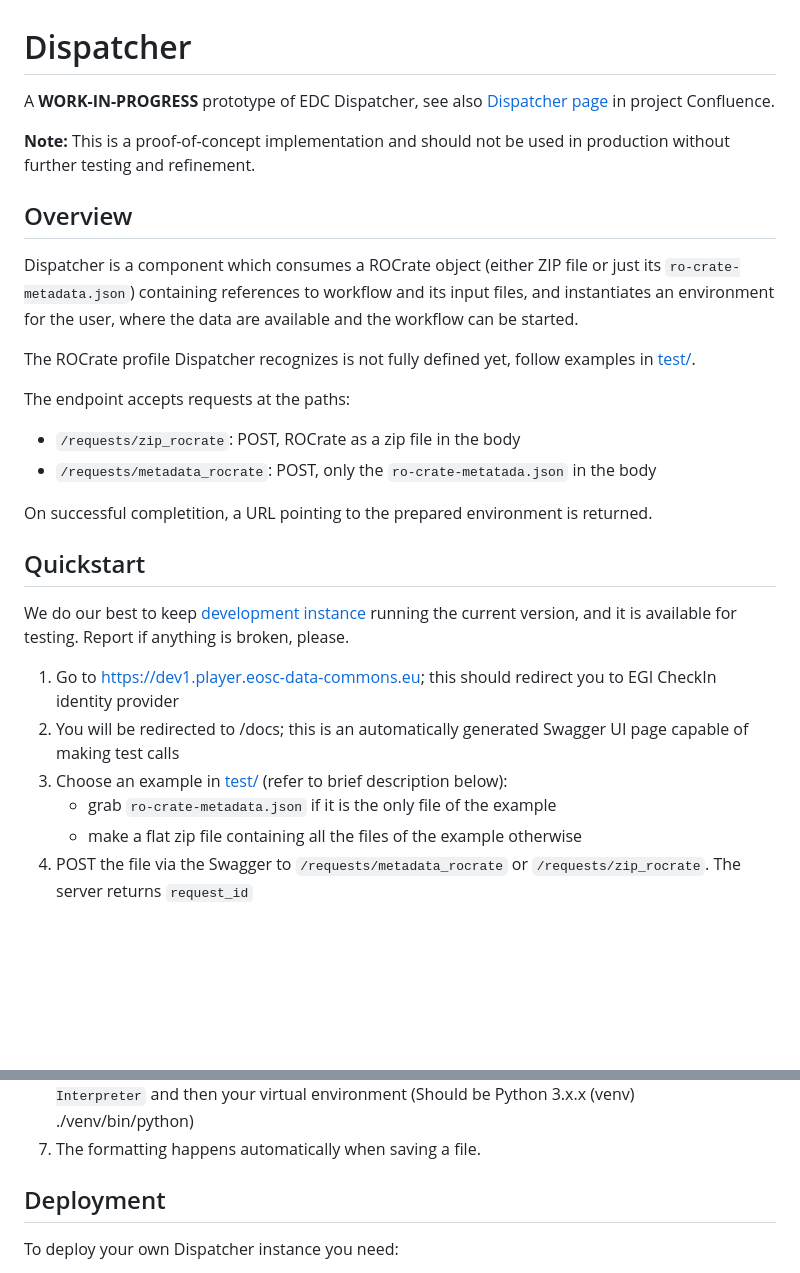
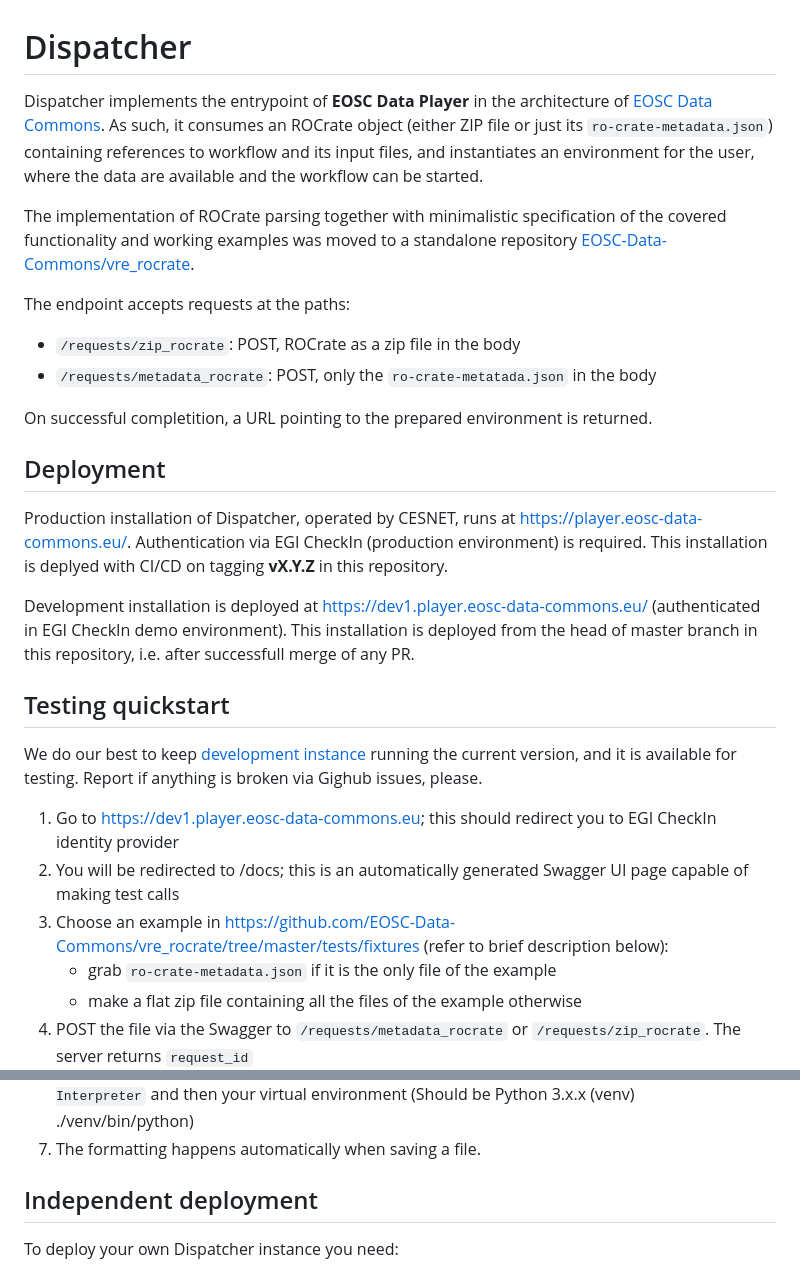
Before and after one commit to EOSC-Data-Commons/Dispatcher, a Markdown page: README.md, 2 parts joined by grey strips. Rendered like a GitHub page; blank space fills up the shorter version.

Commit message:
Revise README for Dispatcher updates (#133)
Updated README to reflect changes in Dispatcher implementation and deployment instructions.

```diff
--- a/README.md
+++ b/README.md
@@ -1,17 +1,10 @@
 # Dispatcher
 
-
-
-A **WORK-IN-PROGRESS** prototype of EDC Dispatcher, see also [Dispatcher page](https://confluence.egi.eu/display/EOSCDATACOMMONS/Dispatcher+draft) in project Confluence.
-
-**Note:** This is a proof-of-concept implementation and should not be used in production without further testing and refinement.
-
-## Overview
-
-Dispatcher is a component which consumes a ROCrate object (either ZIP file or just its `ro-crate-metadata.json`) containing references to workflow and its input files,
+Dispatcher implements the entrypoint of **EOSC Data Player** in the architecture of [EOSC Data Commons](https://eosc-data-commons.eu).
+As such, it consumes an ROCrate object (either ZIP file or just its `ro-crate-metadata.json`) containing references to workflow and its input files,
 and instantiates an environment for the user, where the data are available and the workflow can be started.
 
-The ROCrate profile Dispatcher recognizes is not fully defined yet, follow examples in [test/](test/).
+The implementation of ROCrate parsing together with minimalistic specification of the covered functionality and working examples was moved to a standalone repository [EOSC-Data-Commons/vre_rocrate](https://github.com/EOSC-Data-Commons/vre_rocrate).
 
 The endpoint accepts requests at the paths:
 - `/requests/zip_rocrate`: POST, ROCrate as a zip file in the body
@@ -19,14 +12,22 @@ The endpoint accepts requests at the paths:
 
 On successful completition, a URL pointing to the prepared environment is returned.
 
-## Quickstart
+## Deployment
+
+Production installation of Dispatcher, operated by CESNET, runs at https://player.eosc-data-commons.eu/. Authentication via EGI CheckIn (production environment) is required.
+This installation is deplyed with CI/CD on tagging **vX.Y.Z** in this repository.
+
+Development installation is deployed at https://dev1.player.eosc-data-commons.eu/ (authenticated in EGI CheckIn demo environment).
+This installation is deployed from the head of master branch in this repository, i.e. after successfull merge of any PR.
+
+## Testing quickstart
 
 We do our best to keep [development instance](https://dev1.player.eosc-data-commons.eu/docs) running the current version, and it is available for testing.
-Report if anything is broken, please.
+Report if anything is broken via Gighub issues, please.
 
 1. Go to https://dev1.player.eosc-data-commons.eu; this should redirect you to EGI CheckIn identity provider
 2. You will be redirected to /docs; this is an automatically generated Swagger UI page capable of making test calls
-3. Choose an example in  [test/](test/) (refer to brief description below):
+3. Choose an example in https://github.com/EOSC-Data-Commons/vre_rocrate/tree/master/tests/fixtures (refer to brief description below):
    - grab `ro-crate-metadata.json` if it is the only file of the example
    - make a flat zip file containing all the files of the example otherwise
 4. POST the file via the Swagger to `/requests/metadata_rocrate` or `/requests/zip_rocrate`. The server returns `request_id`
@@ -43,7 +44,7 @@ Report if anything is broken, please.
 6. Set VS Code to use this virtual environment by using `CTRL-SHIFT-P` and `Python: Select Interpreter` and then your virtual environment (Should be Python 3.x.x (venv) ./venv/bin/python)
 7. The formatting happens automatically when saving a file.
 
-## Deployment
+## Independent deployment
 
 To deploy your own Dispatcher instance you need:
 
```
Also changed, not shown: other parts of README.md (+3 -3 lines).
